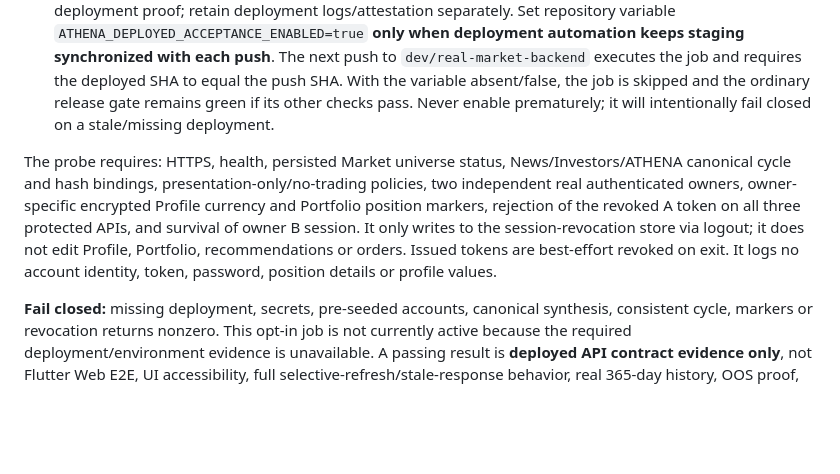
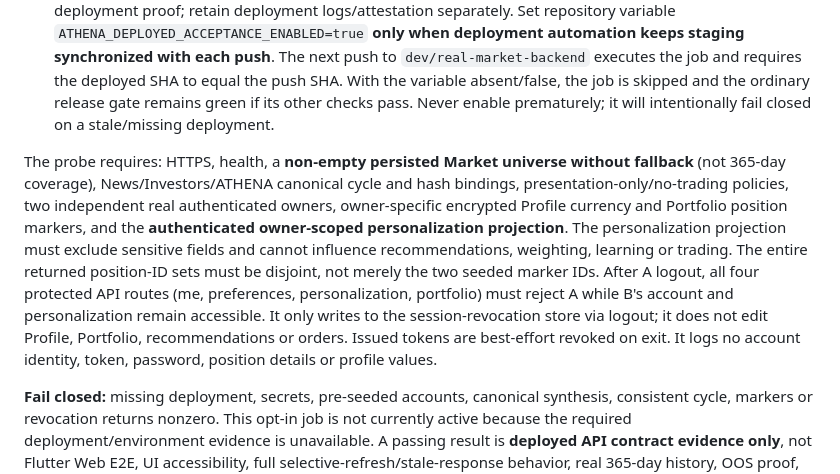
Before and after one commit to antoniomartinalbacetepresa-web/athena-platfotm, a Markdown page: docs/acceptance/deployed_cross_surface.md, the part around the change. Rendered like a GitHub page; blank space fills up the shorter version.

Commit message:
docs(acceptance): specify deployed market and personalization gates

```diff
--- a/docs/acceptance/deployed_cross_surface.md
+++ b/docs/acceptance/deployed_cross_surface.md
@@ -11,6 +11,6 @@ Never count mocked test fixtures or a green standard CI run as operational proof
 3. Pre-seed distinct owner A/B portfolios and distinct base currencies. Set environment **variables** `ATHENA_ACCEPTANCE_A_POSITION_ID`, `ATHENA_ACCEPTANCE_B_POSITION_ID`, `ATHENA_ACCEPTANCE_A_CURRENCY`, `ATHENA_ACCEPTANCE_B_CURRENCY`. The IDs must identify separate existing positions. Do not use production customers or create positions during the probe.
 4. Independently attest the deployed backend's actual commit SHA and set environment variable `ATHENA_ACCEPTANCE_DEPLOYED_SHA` to that SHA. This variable is an operator assertion, not cryptographic deployment proof; retain deployment logs/attestation separately. Set repository variable `ATHENA_DEPLOYED_ACCEPTANCE_ENABLED=true` **only when deployment automation keeps staging synchronized with each push**. The next push to `dev/real-market-backend` executes the job and requires the deployed SHA to equal the push SHA. With the variable absent/false, the job is skipped and the ordinary release gate remains green if its other checks pass. Never enable prematurely; it will intentionally fail closed on a stale/missing deployment.
 
-The probe requires: HTTPS, health, persisted Market universe status, News/Investors/ATHENA canonical cycle and hash bindings, presentation-only/no-trading policies, two independent real authenticated owners, owner-specific encrypted Profile currency and Portfolio position markers, rejection of the revoked A token on all three protected APIs, and survival of owner B session. It only writes to the session-revocation store via logout; it does not edit Profile, Portfolio, recommendations or orders. Issued tokens are best-effort revoked on exit. It logs no account identity, token, password, position details or profile values.
+The probe requires: HTTPS, health, a **non-empty persisted Market universe without fallback** (not 365-day coverage), News/Investors/ATHENA canonical cycle and hash bindings, presentation-only/no-trading policies, two independent real authenticated owners, owner-specific encrypted Profile currency and Portfolio position markers, and the **authenticated owner-scoped personalization projection**. The personalization projection must exclude sensitive fields and cannot influence recommendations, weighting, learning or trading. The entire returned position-ID sets must be disjoint, not merely the two seeded marker IDs. After A logout, all four protected API routes (me, preferences, personalization, portfolio) must reject A while B's account and personalization remain accessible. It only writes to the session-revocation store via logout; it does not edit Profile, Portfolio, recommendations or orders. Issued tokens are best-effort revoked on exit. It logs no account identity, token, password, position details or profile values.
 
 **Fail closed:** missing deployment, secrets, pre-seeded accounts, canonical synthesis, consistent cycle, markers or revocation returns nonzero. This opt-in job is not currently active because the required deployment/environment evidence is unavailable. A passing result is **deployed API contract evidence only**, not Flutter Web E2E, UI accessibility, full selective-refresh/stale-response behavior, real 365-day history, OOS proof, SMTP delivery, backup/restore or release authorization. Those remain separate acceptance criteria. The administrator must configure branch protection and required checks independently.
```
